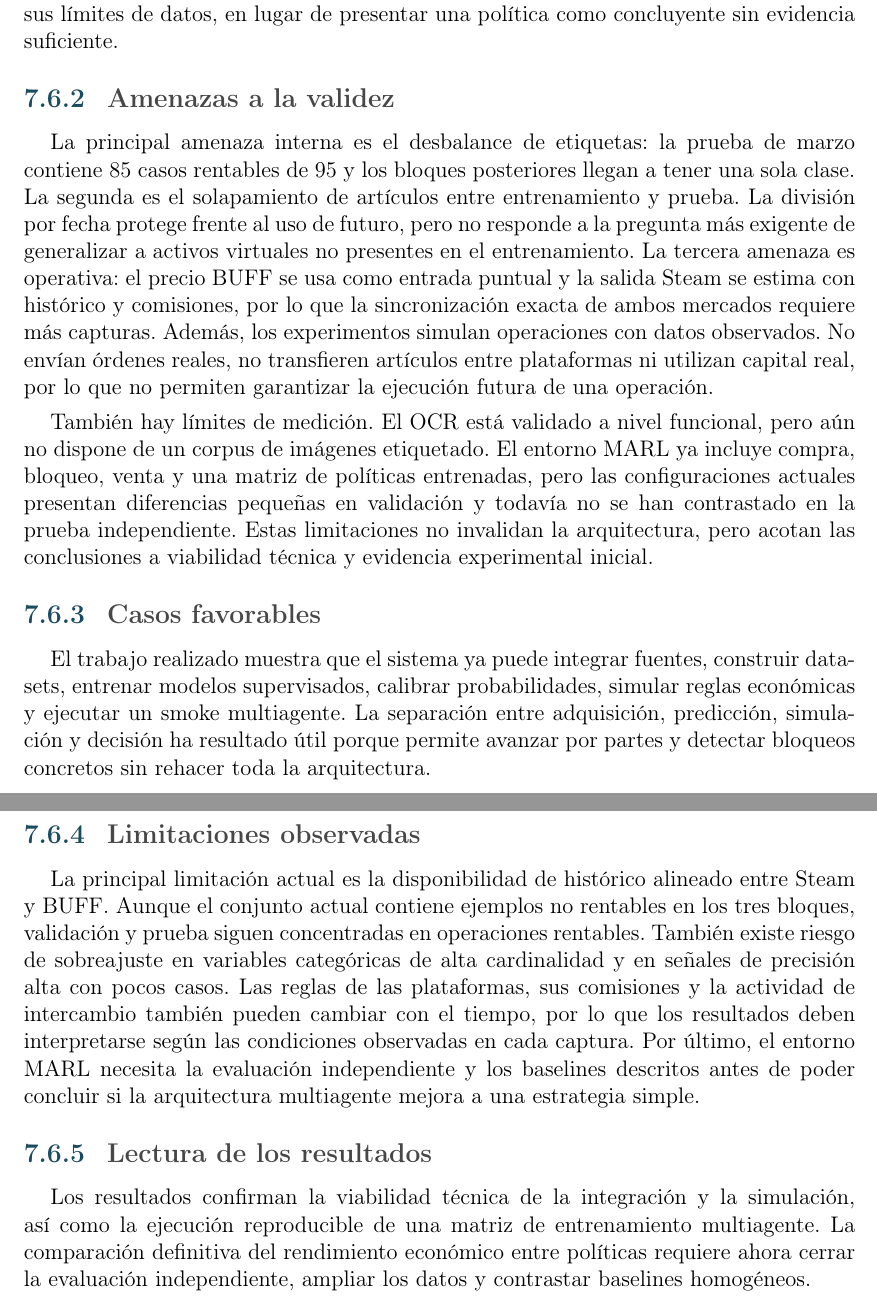
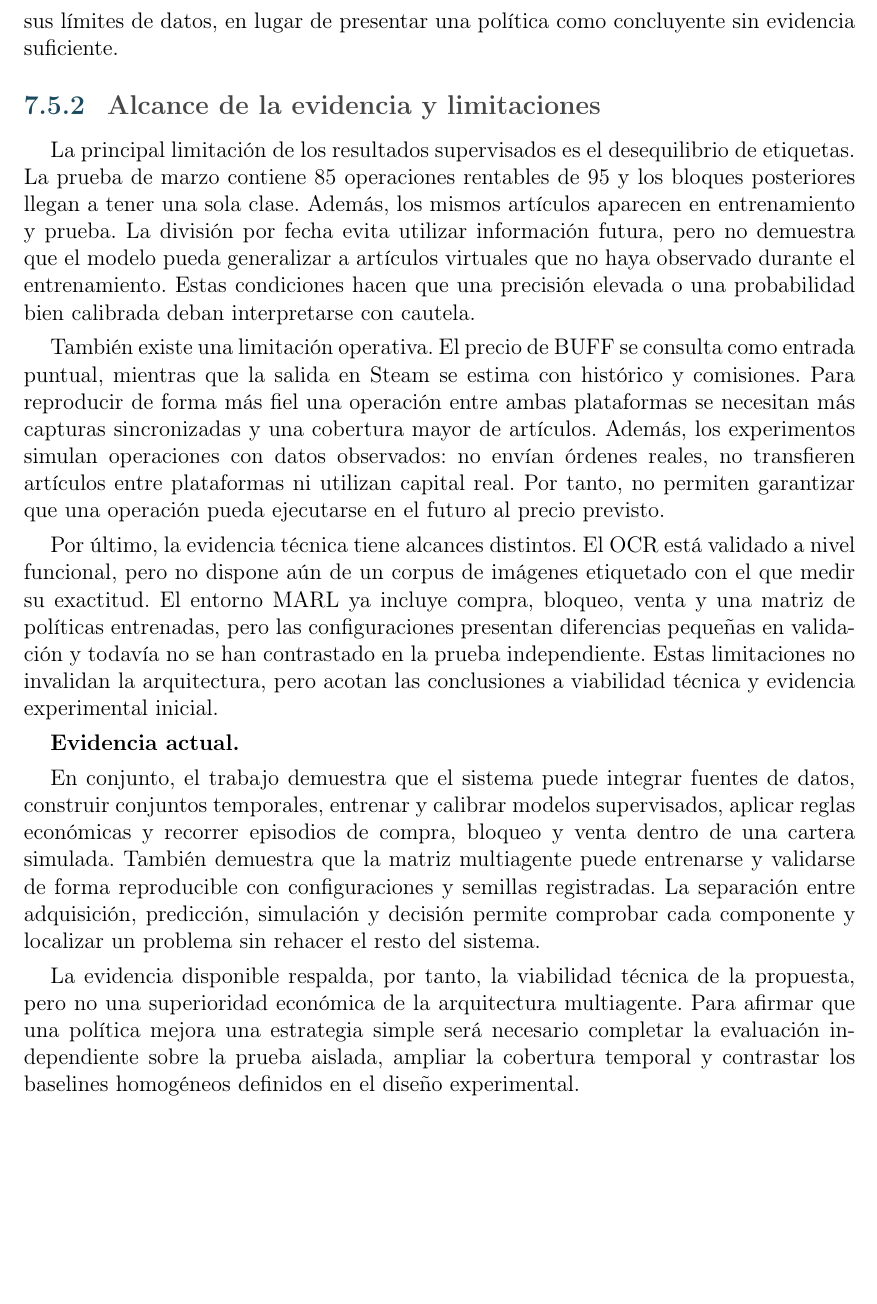
Before and after one commit to STOSKR/TFM-CSFlipper, a LaTeX thesis (TFM/main.tex, which reads TFM/sections/07_experimentacion.tex): two parts of pages 73 and 74 of 83 before the commit and part of page 73 of 82 after it, the two joined at a grey line, cut so that both start at the same text, the shorter picture padded with empty space. Compiled offline with pdfLaTeX.

Commit message:
docs(tfm): 7 completo

```diff
--- a/TFM/sections/07_experimentacion.tex
+++ b/TFM/sections/07_experimentacion.tex
@@ -455,20 +451,16 @@ Esta evolución también ha permitido separar dos objetivos que no deben confund
 
 Por último, antes de ampliar el número de episodios y configuraciones multiagente, se priorizó que el entorno, las recompensas, las restricciones y las métricas fueran comprobables. Esta secuencia desplazó el trabajo desde reglas manuales dispersas hacia una simulación reproducible y permite interpretar la matriz de entrenamiento junto con sus límites de datos, en lugar de presentar una política como concluyente sin evidencia suficiente.
 
-\subsection{Amenazas a la validez}
+\subsection{Alcance de la evidencia y limitaciones}
 
-La principal amenaza interna es el desbalance de etiquetas: la prueba de marzo contiene 85 casos rentables de 95 y los bloques posteriores llegan a tener una sola clase. La segunda es el solapamiento de artículos entre entrenamiento y prueba. La división por fecha protege frente al uso de futuro, pero no responde a la pregunta más exigente de generalizar a activos virtuales no presentes en el entrenamiento. La tercera amenaza es operativa: el precio BUFF se usa como entrada puntual y la salida Steam se estima con histórico y comisiones, por lo que la sincronización exacta de ambos mercados requiere más capturas. Además, los experimentos simulan operaciones con datos observados. No envían órdenes reales, no transfieren artículos entre plataformas ni utilizan capital real, por lo que no permiten garantizar la ejecución futura de una operación.
+La principal limitación de los resultados supervisados es el desequilibrio de etiquetas. La prueba de marzo contiene 85 operaciones rentables de 95 y los bloques posteriores llegan a tener una sola clase. Además, los mismos artículos aparecen en entrenamiento y prueba. La división por fecha evita utilizar información futura, pero no demuestra que el modelo pueda generalizar a artículos virtuales que no haya observado durante el entrenamiento. Estas condiciones hacen que una precisión elevada o una probabilidad bien calibrada deban interpretarse con cautela.
 
-También hay límites de medición. El OCR está validado a nivel funcional, pero aún no dispone de un corpus de imágenes etiquetado. El entorno MARL ya incluye compra, bloqueo, venta y una matriz de políticas entrenadas, pero las configuraciones actuales presentan diferencias pequeñas en validación y todavía no se han contrastado en la prueba independiente. Estas limitaciones no invalidan la arquitectura, pero acotan las conclusiones a viabilidad técnica y evidencia experimental inicial.
+También existe una limitación operativa. El precio de \acroref{BUFF}{BUFF} se consulta como entrada puntual, mientras que la salida en Steam se estima con histórico y comisiones. Para reproducir de forma más fiel una operación entre ambas plataformas se necesitan más capturas sincronizadas y una cobertura mayor de artículos. Además, los experimentos simulan operaciones con datos observados: no envían órdenes reales, no transfieren artículos entre plataformas ni utilizan capital real. Por tanto, no permiten garantizar que una operación pueda ejecutarse en el futuro al precio previsto.
 
-\subsection{Casos favorables}
+Por último, la evidencia técnica tiene alcances distintos. El \acroref{OCR}{OCR} está validado a nivel funcional, pero no dispone aún de un corpus de imágenes etiquetado con el que medir su exactitud. El entorno \acroref{MARL}{MARL} ya incluye compra, bloqueo, venta y una matriz de políticas entrenadas, pero las configuraciones presentan diferencias pequeñas en validación y todavía no se han contrastado en la prueba independiente. Estas limitaciones no invalidan la arquitectura, pero acotan las conclusiones a viabilidad técnica y evidencia experimental inicial.
 
-El trabajo realizado muestra que el sistema ya puede integrar fuentes, construir datasets, entrenar modelos supervisados, calibrar probabilidades, simular reglas económicas y ejecutar un smoke multiagente. La separación entre adquisición, predicción, simulación y decisión ha resultado útil porque permite avanzar por partes y detectar bloqueos concretos sin rehacer toda la arquitectura.
+\textbf{Evidencia actual.}
 
-\subsection{Limitaciones observadas}
+En conjunto, el trabajo demuestra que el sistema puede integrar fuentes de datos, construir conjuntos temporales, entrenar y calibrar modelos supervisados, aplicar reglas económicas y recorrer episodios de compra, bloqueo y venta dentro de una cartera simulada. También demuestra que la matriz multiagente puede entrenarse y validarse de forma reproducible con configuraciones y semillas registradas. La separación entre adquisición, predicción, simulación y decisión permite comprobar cada componente y localizar un problema sin rehacer el resto del sistema.
 
-La principal limitación actual es la disponibilidad de histórico alineado entre Steam y \acroref{BUFF}{BUFF}. Aunque el conjunto actual contiene ejemplos no rentables en los tres bloques, validación y prueba siguen concentradas en operaciones rentables. También existe riesgo de sobreajuste en variables categóricas de alta cardinalidad y en señales de precisión alta con pocos casos. Las reglas de las plataformas, sus comisiones y la actividad de intercambio también pueden cambiar con el tiempo, por lo que los resultados deben interpretarse según las condiciones observadas en cada captura. Por último, el entorno \acroref{MARL}{MARL} necesita la evaluación independiente y los baselines descritos antes de poder concluir si la arquitectura multiagente mejora a una estrategia simple.
-
-\subsection{Lectura de los resultados}
-
-Los resultados confirman la viabilidad técnica de la integración y la simulación, así como la ejecución reproducible de una matriz de entrenamiento multiagente. La comparación definitiva del rendimiento económico entre políticas requiere ahora cerrar la evaluación independiente, ampliar los datos y contrastar baselines homogéneos.
+La evidencia disponible respalda, por tanto, la viabilidad técnica de la propuesta, pero no una superioridad económica de la arquitectura multiagente. Para afirmar que una política mejora una estrategia simple será necesario completar la evaluación independiente sobre la prueba aislada, ampliar la cobertura temporal y contrastar los baselines homogéneos definidos en el diseño experimental.
```
Also changed, not shown: TFM/main.pdf, TFM/sections/07_experimentacion.tex (12 more changed lines).
